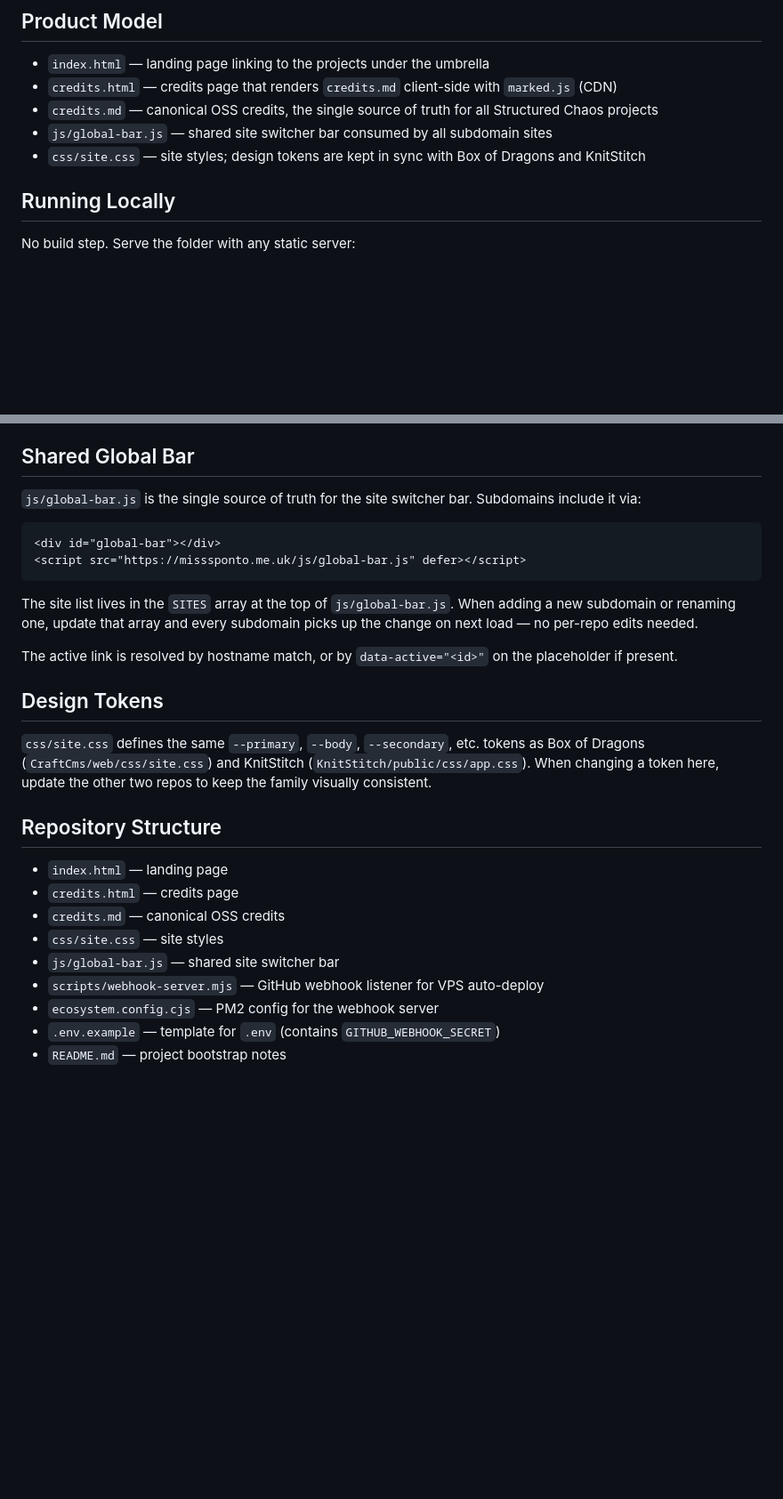
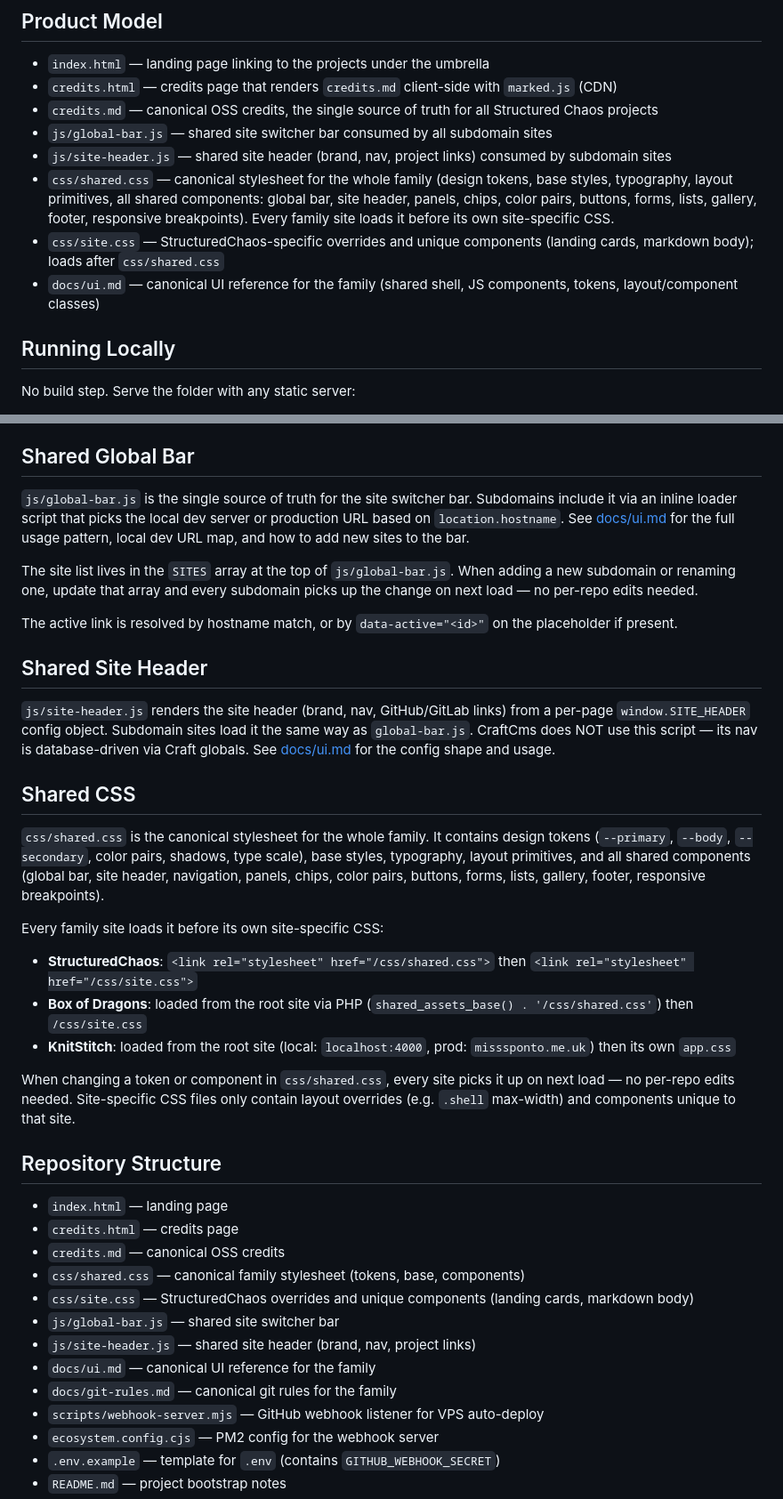
Before and after one commit to Box-of-Dragons/StructuredChaos, a Markdown page: AGENTS.md, 2 parts joined by grey strips. Shown at 89% size. Rendered like a GitHub page; blank space fills up the shorter version.

Commit message:
docs(agents): document shared.css, site-header.js, and ui.md
- add css/shared.css, js/site-header.js, docs/ui.md to repository structure
- document shared CSS architecture (canonical family stylesheet + per-site overrides)
- document shared site header (per-page SITE_HEADER config, CraftCms excluded)
- update global bar section to reference docs/ui.md for local dev URL map

````diff
--- a/AGENTS.md
+++ b/AGENTS.md
@@ -12,7 +12,10 @@ Applies to all work in this repository. The site is served as static files by ng
 - `credits.html` — credits page that renders `credits.md` client-side with `marked.js` (CDN)
 - `credits.md` — canonical OSS credits, the single source of truth for all Structured Chaos projects
 - `js/global-bar.js` — shared site switcher bar consumed by all subdomain sites
-- `css/site.css` — site styles; design tokens are kept in sync with Box of Dragons and KnitStitch
+- `js/site-header.js` — shared site header (brand, nav, project links) consumed by subdomain sites
+- `css/shared.css` — canonical stylesheet for the whole family (design tokens, base styles, typography, layout primitives, all shared components: global bar, site header, panels, chips, color pairs, buttons, forms, lists, gallery, footer, responsive breakpoints). Every family site loads it before its own site-specific CSS.
+- `css/site.css` — StructuredChaos-specific overrides and unique components (landing cards, markdown body); loads after `css/shared.css`
+- `docs/ui.md` — canonical UI reference for the family (shared shell, JS components, tokens, layout/component classes)
 
 ## Running Locally
 
@@ -31,28 +34,39 @@ Edit `credits.md` directly. The credits page fetches it at runtime and renders i
 
 ## Shared Global Bar
 
-`js/global-bar.js` is the single source of truth for the site switcher bar. Subdomains include it via:
-
-```html
-<div id="global-bar"></div>
-<script src="https://misssponto.me.uk/js/global-bar.js" defer></script>
-```
+`js/global-bar.js` is the single source of truth for the site switcher bar. Subdomains include it via an inline loader script that picks the local dev server or production URL based on `location.hostname`. See [docs/ui.md](docs/ui.md) for the full usage pattern, local dev URL map, and how to add new sites to the bar.
 
 The site list lives in the `SITES` array at the top of `js/global-bar.js`. When adding a new subdomain or renaming one, update that array and every subdomain picks up the change on next load — no per-repo edits needed.
 
 The active link is resolved by hostname match, or by `data-active="<id>"` on the placeholder if present.
 
-## Design Tokens
+## Shared Site Header
 
-`css/site.css` defines the same `--primary`, `--body`, `--secondary`, etc. tokens as Box of Dragons (`CraftCms/web/css/site.css`) and KnitStitch (`KnitStitch/public/css/app.css`). When changing a token here, update the other two repos to keep the family visually consistent.
+`js/site-header.js` renders the site header (brand, nav, GitHub/GitLab links) from a per-page `window.SITE_HEADER` config object. Subdomain sites load it the same way as `global-bar.js`. CraftCms does NOT use this script — its nav is database-driven via Craft globals. See [docs/ui.md](docs/ui.md) for the config shape and usage.
+
+## Shared CSS
+
+`css/shared.css` is the canonical stylesheet for the whole family. It contains design tokens (`--primary`, `--body`, `--secondary`, color pairs, shadows, type scale), base styles, typography, layout primitives, and all shared components (global bar, site header, navigation, panels, chips, color pairs, buttons, forms, lists, gallery, footer, responsive breakpoints).
+
+Every family site loads it before its own site-specific CSS:
+
+- **StructuredChaos**: `<link rel="stylesheet" href="/css/shared.css">` then `<link rel="stylesheet" href="/css/site.css">`
+- **Box of Dragons**: loaded from the root site via PHP (`shared_assets_base() . '/css/shared.css'`) then `/css/site.css`
+- **KnitStitch**: loaded from the root site (local: `localhost:4000`, prod: `misssponto.me.uk`) then its own `app.css`
+
+When changing a token or component in `css/shared.css`, every site picks it up on next load — no per-repo edits needed. Site-specific CSS files only contain layout overrides (e.g. `.shell` max-width) and components unique to that site.
 
 ## Repository Structure
 
 - `index.html` — landing page
 - `credits.html` — credits page
 - `credits.md` — canonical OSS credits
-- `css/site.css` — site styles
+- `css/shared.css` — canonical family stylesheet (tokens, base, components)
+- `css/site.css` — StructuredChaos overrides and unique components (landing cards, markdown body)
 - `js/global-bar.js` — shared site switcher bar
+- `js/site-header.js` — shared site header (brand, nav, project links)
+- `docs/ui.md` — canonical UI reference for the family
+- `docs/git-rules.md` — canonical git rules for the family
 - `scripts/webhook-server.mjs` — GitHub webhook listener for VPS auto-deploy
 - `ecosystem.config.cjs` — PM2 config for the webhook server
 - `.env.example` — template for `.env` (contains `GITHUB_WEBHOOK_SECRET`)
````
